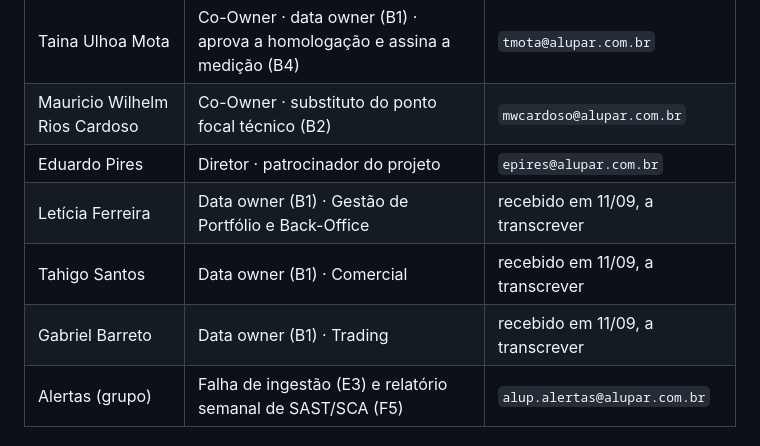
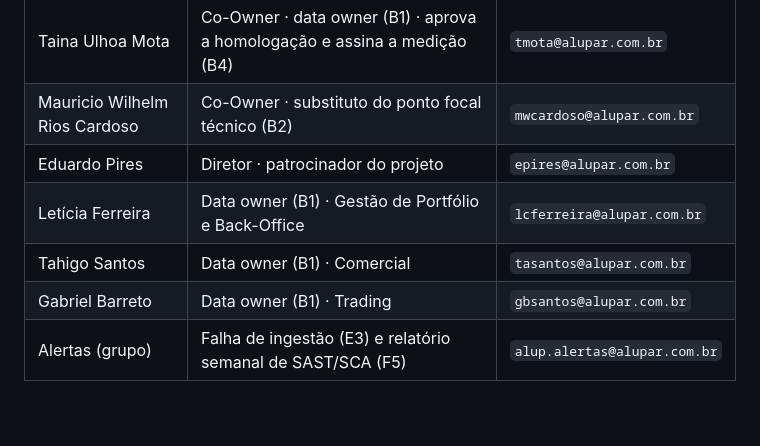
Before and after one commit to nessenergy/Alupdatalake, a Markdown page: docs/interlocutores.md, the part around the change. Rendered like a GitHub page; blank space fills up the shorter version.

Commit message:
docs: e-mails dos data owners da Comercializacao (B1)

```diff
--- a/docs/interlocutores.md
+++ b/docs/interlocutores.md
@@ -22,9 +22,9 @@ abaixo.
 | Taina Ulhoa Mota | Co-Owner · data owner (B1) · aprova a homologação e assina a medição (B4) | `tmota@alupar.com.br` |
 | Mauricio Wilhelm Rios Cardoso | Co-Owner · substituto do ponto focal técnico (B2) | `mwcardoso@alupar.com.br` |
 | Eduardo Pires | Diretor · patrocinador do projeto | `epires@alupar.com.br` |
-| Letícia Ferreira | Data owner (B1) · Gestão de Portfólio e Back-Office | recebido em 11/09, a transcrever |
-| Tahigo Santos | Data owner (B1) · Comercial | recebido em 11/09, a transcrever |
-| Gabriel Barreto | Data owner (B1) · Trading | recebido em 11/09, a transcrever |
+| Letícia Ferreira | Data owner (B1) · Gestão de Portfólio e Back-Office | `lcferreira@alupar.com.br` |
+| Tahigo Santos | Data owner (B1) · Comercial | `tasantos@alupar.com.br` |
+| Gabriel Barreto | Data owner (B1) · Trading | `gbsantos@alupar.com.br` |
 | Alertas (grupo) | Falha de ingestão (E3) e relatório semanal de SAST/SCA (F5) | `alup.alertas@alupar.com.br` |
 
 ### ness. — contratada
```
